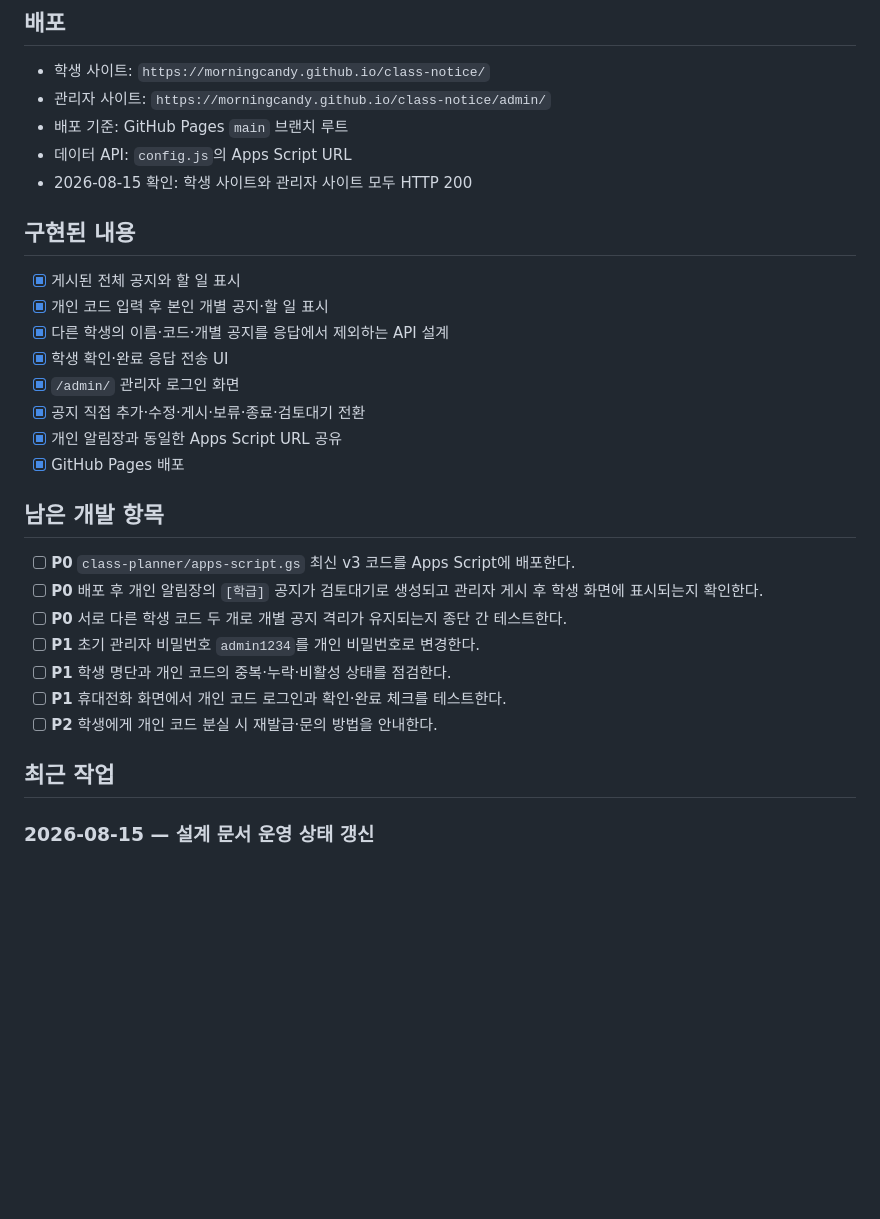
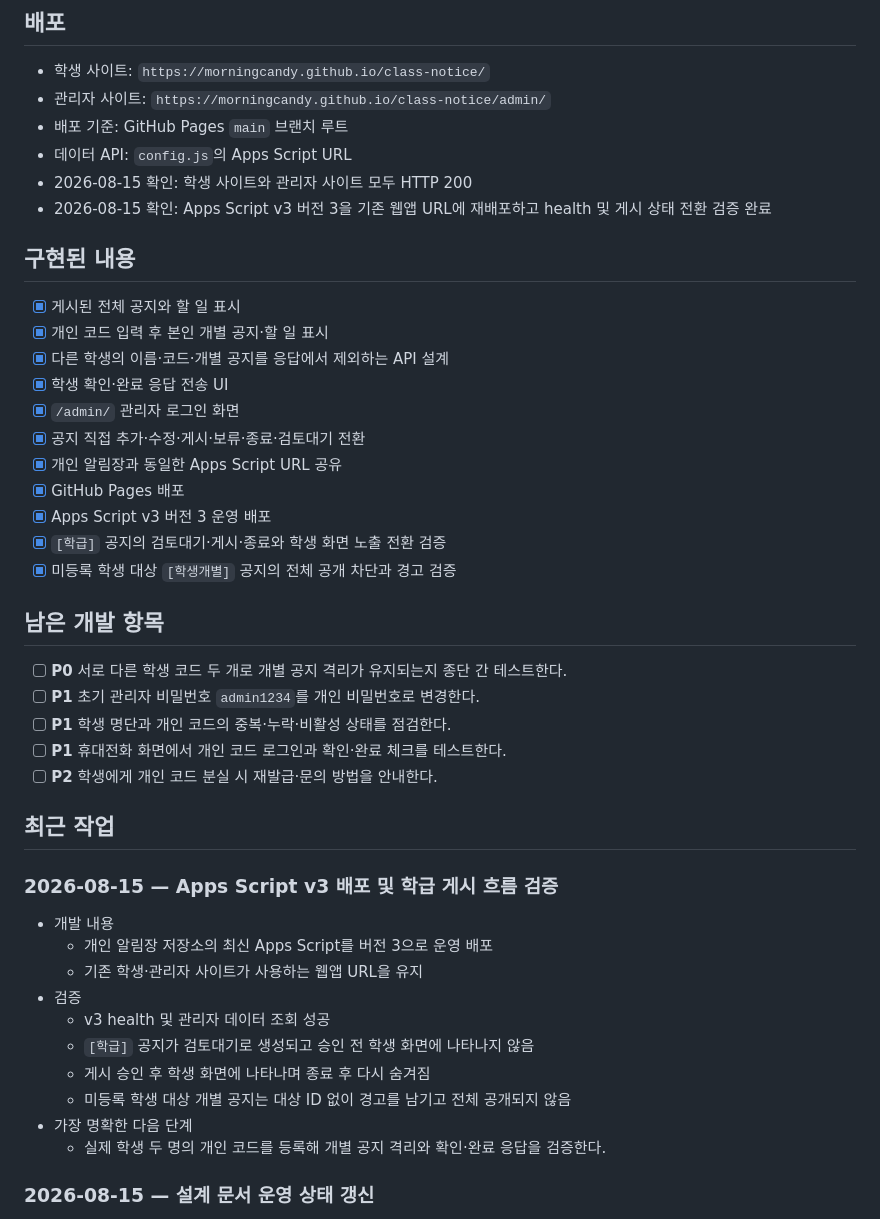
Before and after one commit to morningcandy/class-notice, a Markdown page: DESIGN.md, the part around the change. Drawn GitHub-style; blank space fills up the shorter version.

Commit message:
Document Apps Script v3 deployment

```diff
--- a/DESIGN.md
+++ b/DESIGN.md
@@ -92,6 +92,7 @@ OpenAI API 키가 설정되면 Responses API의 JSON Schema 출력으로 일정
 - 배포 기준: GitHub Pages `main` 브랜치 루트
 - 데이터 API: `config.js`의 Apps Script URL
 - 2026-08-15 확인: 학생 사이트와 관리자 사이트 모두 HTTP 200
+- 2026-08-15 확인: Apps Script v3 버전 3을 기존 웹앱 URL에 재배포하고 health 및 게시 상태 전환 검증 완료
 
 ## 구현된 내용
 
@@ -103,11 +104,12 @@ OpenAI API 키가 설정되면 Responses API의 JSON Schema 출력으로 일정
 - [x] 공지 직접 추가·수정·게시·보류·종료·검토대기 전환
 - [x] 개인 알림장과 동일한 Apps Script URL 공유
 - [x] GitHub Pages 배포
+- [x] Apps Script v3 버전 3 운영 배포
+- [x] `[학급]` 공지의 검토대기·게시·종료와 학생 화면 노출 전환 검증
+- [x] 미등록 학생 대상 `[학생개별]` 공지의 전체 공개 차단과 경고 검증
 
 ## 남은 개발 항목
 
-- [ ] **P0** `class-planner/apps-script.gs` 최신 v3 코드를 Apps Script에 배포한다.
-- [ ] **P0** 배포 후 개인 알림장의 `[학급]` 공지가 검토대기로 생성되고 관리자 게시 후 학생 화면에 표시되는지 확인한다.
 - [ ] **P0** 서로 다른 학생 코드 두 개로 개별 공지 격리가 유지되는지 종단 간 테스트한다.
 - [ ] **P1** 초기 관리자 비밀번호 `admin1234`를 개인 비밀번호로 변경한다.
 - [ ] **P1** 학생 명단과 개인 코드의 중복·누락·비활성 상태를 점검한다.
@@ -115,6 +117,19 @@ OpenAI API 키가 설정되면 Responses API의 JSON Schema 출력으로 일정
 - [ ] **P2** 학생에게 개인 코드 분실 시 재발급·문의 방법을 안내한다.
 
 ## 최근 작업
+
+### 2026-08-15 — Apps Script v3 배포 및 학급 게시 흐름 검증
+
+- 개발 내용
+  - 개인 알림장 저장소의 최신 Apps Script를 버전 3으로 운영 배포
+  - 기존 학생·관리자 사이트가 사용하는 웹앱 URL을 유지
+- 검증
+  - v3 health 및 관리자 데이터 조회 성공
+  - `[학급]` 공지가 검토대기로 생성되고 승인 전 학생 화면에 나타나지 않음
+  - 게시 승인 후 학생 화면에 나타나며 종료 후 다시 숨겨짐
+  - 미등록 학생 대상 개별 공지는 대상 ID 없이 경고를 남기고 전체 공개되지 않음
+- 가장 명확한 다음 단계
+  - 실제 학생 두 명의 개인 코드를 등록해 개별 공지 격리와 확인·완료 응답을 검증한다.
 
 ### 2026-08-15 — 설계 문서 운영 상태 갱신
 
```
